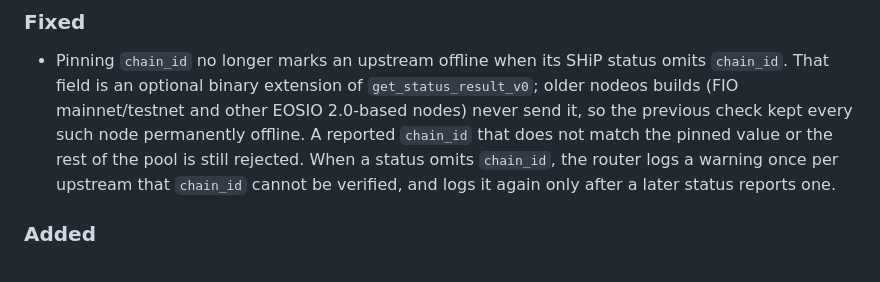
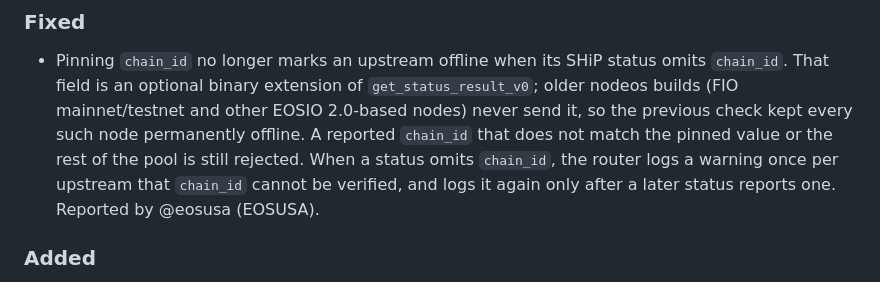
Before and after one commit to eosrio/fleet-router, a Markdown page: CHANGELOG.md, the part around the change. Rendered like a GitHub page.

Commit message:
docs: credit EOSUSA for reporting omitted chain_id
Note in the changelog that @eosusa (EOSUSA) reported upstreams staying
offline when get_status_result_v0 omits chain_id.

Co-authored-by: Igor Lins e Silva <igorls@users.noreply.github.com>

```diff
--- a/CHANGELOG.md
+++ b/CHANGELOG.md
@@ -17,6 +17,7 @@ and this project adheres to [Semantic Versioning](https://semver.org/spec/v2.0.0
   pinned value or the rest of the pool is still rejected. When a status omits
   `chain_id`, the router logs a warning once per upstream that `chain_id`
   cannot be verified, and logs it again only after a later status reports one.
+  Reported by @eosusa (EOSUSA).
 
 ### Added
 
```
